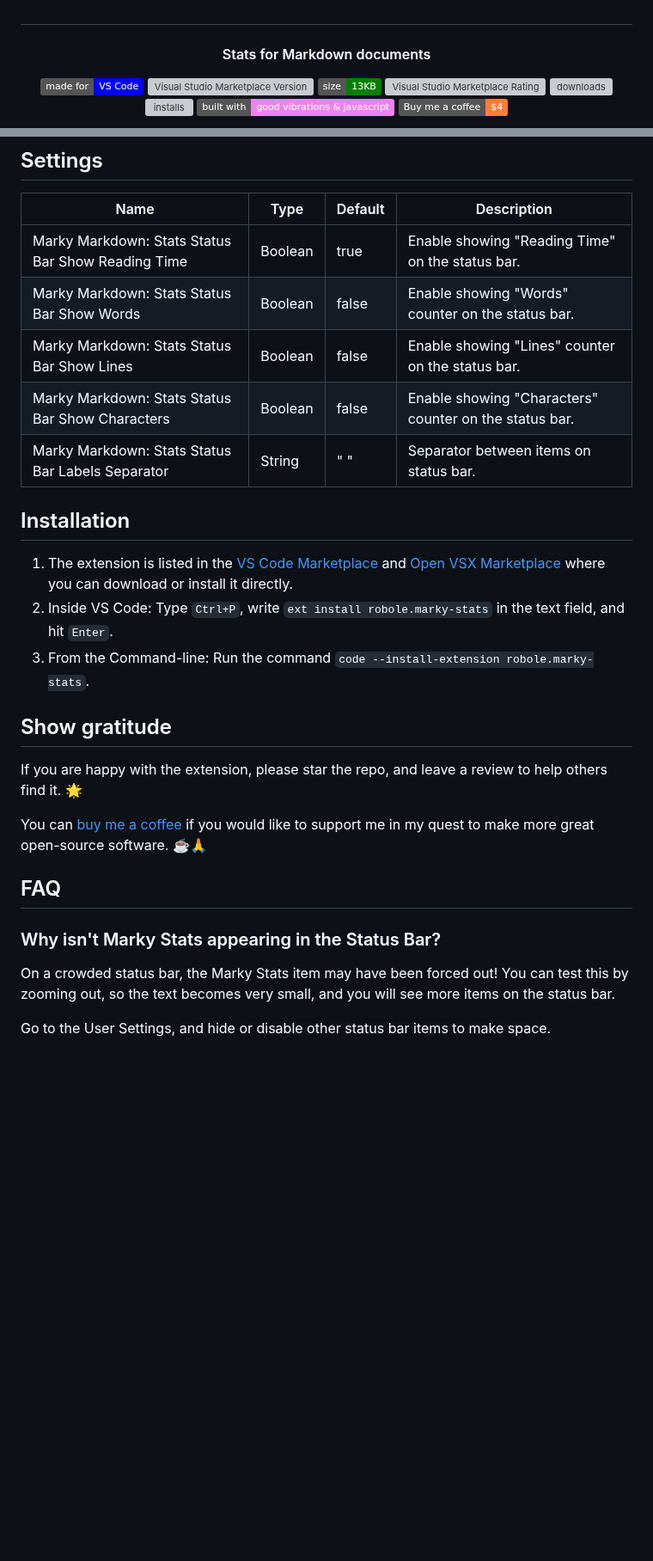
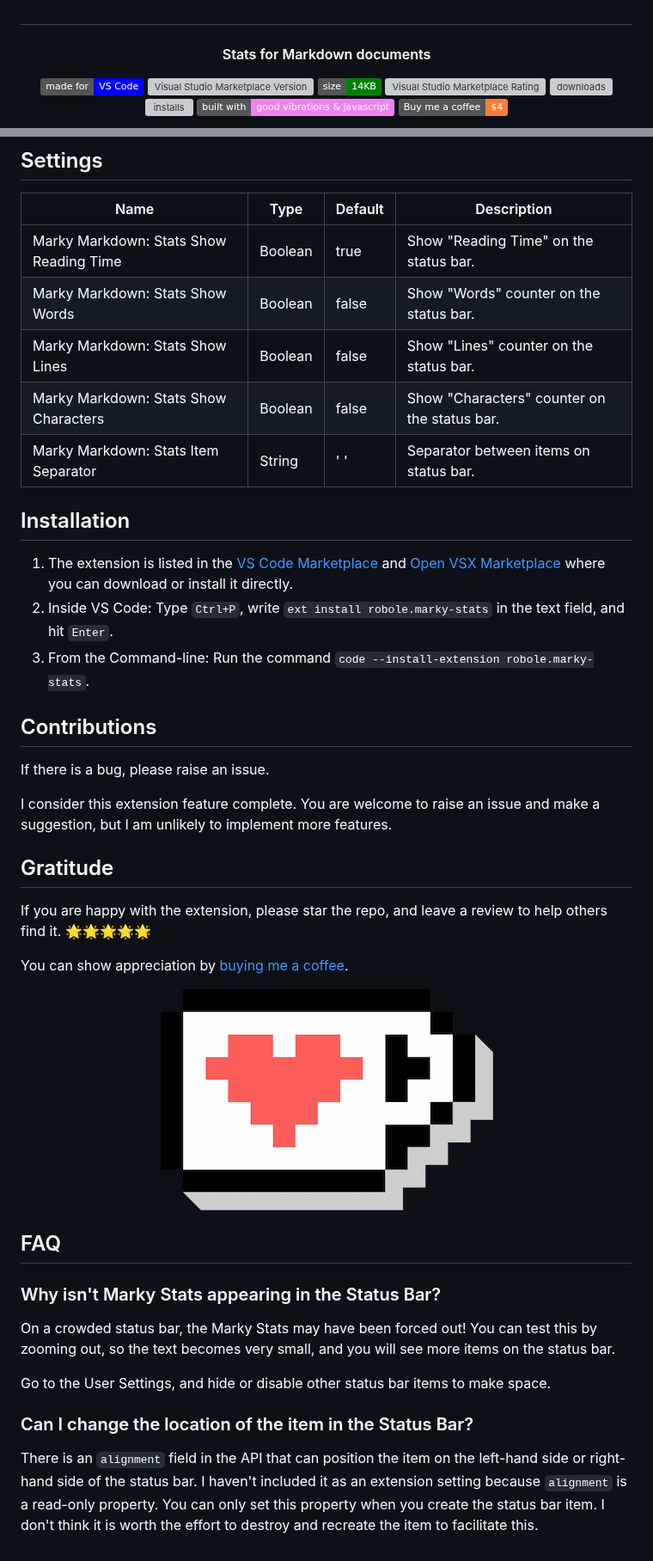
Before and after one commit to robole/vscode-marky-stats, a Markdown page: README.md, 2 parts joined by grey strips. Shown at 86% size. GitHub-like rendering; pictures changed too: img/coffee.png (added); badges without logos; blank space fills up the shorter version; grey boxes are pictures that could not be loaded.

Commit message:
v0.5.0 Mutliple stats at once. Configuraton update is done globally.

```diff
--- a/README.md
+++ b/README.md
@@ -12,7 +12,7 @@
 <p align="center">
 <img src="https://img.shields.io/static/v1?logo=visual-studio-code&label=made%20for&message=VS%20Code&color=0000ff" alt="Made for VSCode">
 <img src="https://img.shields.io/visual-studio-marketplace/v/robole.marky-stats?logo=visual-studio-code&color=ffa500" alt="Visual Studio Marketplace Version">
-<img src="https://img.shields.io/static/v1?logo=visual-studio-code&label=size&message=13KB&color=008000"
+<img src="https://img.shields.io/static/v1?logo=visual-studio-code&label=size&message=14KB&color=008000"
 alt="Extension file size in bytes">
 <img src="https://img.shields.io/visual-studio-marketplace/r/robole.marky-stats?logo=visual-studio-code&color=yellow" alt="Visual Studio Marketplace Rating">
 <img src="https://img.shields.io/visual-studio-marketplace/d/robole.marky-stats?logo=visual-studio-code&color=blue" alt="downloads"/>
@@ -41,11 +41,11 @@ The extension is only loaded when a markdown file is open. To be more specific,
 
 | Name                                               | Type    | Default | Description                                            |
 | -------------------------------------------------- | ------- | ------- | ------------------------------------------------------ |
-| Marky Markdown: Stats Status Bar Show Reading Time | Boolean | true    | Enable showing "Reading Time" on the status bar.       |
-| Marky Markdown: Stats Status Bar Show Words        | Boolean | false   | Enable showing "Words" counter on the status bar.      |
-| Marky Markdown: Stats Status Bar Show Lines        | Boolean | false   | Enable showing "Lines" counter on the status bar.      |
-| Marky Markdown: Stats Status Bar Show Characters   | Boolean | false   | Enable showing "Characters" counter on the status bar. |
-| Marky Markdown: Stats Status Bar Labels Separator  | String  | "  "    | Separator between items on status bar.                 |
+| Marky Markdown: Stats Show Reading Time | Boolean | true    | Show "Reading Time" on the status bar.       |
+| Marky Markdown: Stats Show Words        | Boolean | false   | Show "Words" counter on the status bar.      |
+| Marky Markdown: Stats Show Lines        | Boolean | false   | Show "Lines" counter on the status bar.      |
+| Marky Markdown: Stats Show Characters   | Boolean | false   | Show "Characters" counter on the status bar. |
+| Marky Markdown: Stats Item Separator  | String  | '  '    | Separator between items on status bar.                 |
 
 ## Installation
 
@@ -53,16 +53,30 @@ The extension is only loaded when a markdown file is open. To be more specific,
 1. Inside VS Code: Type `Ctrl+P`, write `ext install robole.marky-stats` in the text field, and hit `Enter`.
 1. From the Command-line: Run the command `code --install-extension robole.marky-stats`.
 
-## Show gratitude
+## Contributions
 
-If you are happy with the extension, please star the repo, and leave a review to help others find it. 🌟
+If there is a bug, please raise an issue.
 
-You can [buy me a coffee](https://ko-fi.com/roboleary) if you would like to support me in my quest to make more great open-source software. ☕🙏
+I consider this extension feature complete. You are welcome to raise an issue and make a suggestion, but I am unlikely to implement more features.
+
+## Gratitude
+
+If you are happy with the extension, please star the repo, and leave a review to help others find it. 🌟🌟🌟🌟🌟
+
+You can show appreciation by [buying me a coffee](https://ko-fi.com/roboleary).
+
+<p align="center">
+<a href="https://ko-fi.com/roboleary"><img src="img/coffee.png" alt="buy me a coffee"></a>
+</p>
 
 ## FAQ
 
 ### Why isn't Marky Stats appearing in the Status Bar?
 
-On a crowded status bar, the Marky Stats item may have been forced out! You can test this by zooming out, so the text becomes very small, and you will see more items on the status bar.
+On a crowded status bar, the Marky Stats may have been forced out! You can test this by zooming out, so the text becomes very small, and you will see more items on the status bar.
 
 Go to the User Settings, and hide or disable other status bar items to make space.
+
+### Can I change the location of the item in the Status Bar?
+
+There is an `alignment` field in the API that can position the item on the left-hand side or right-hand side of the status bar. I haven't included it as an extension setting because `alignment` is a read-only property. You can only set this property when you create the status bar item. I don't think it is worth the effort to destroy and recreate the item to facilitate this.
```
Also changed, not shown: other parts of README.md (+2 -2 lines), CHANGELOG.md (+18 -0 lines), blurb.md (added, +7 -0 lines), todo.md (added, +1 -0 lines), img/example.gif, 9 other files.
